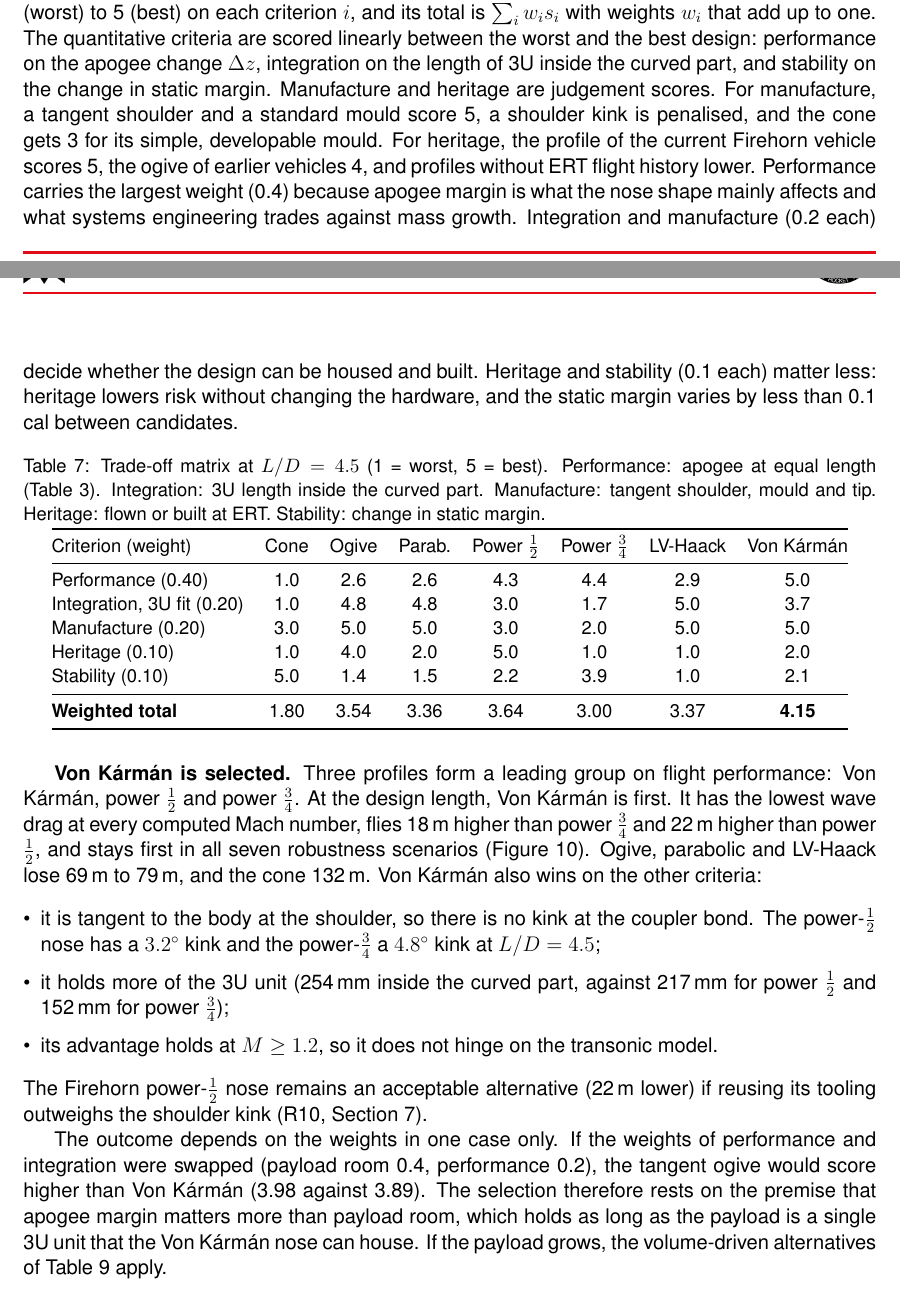
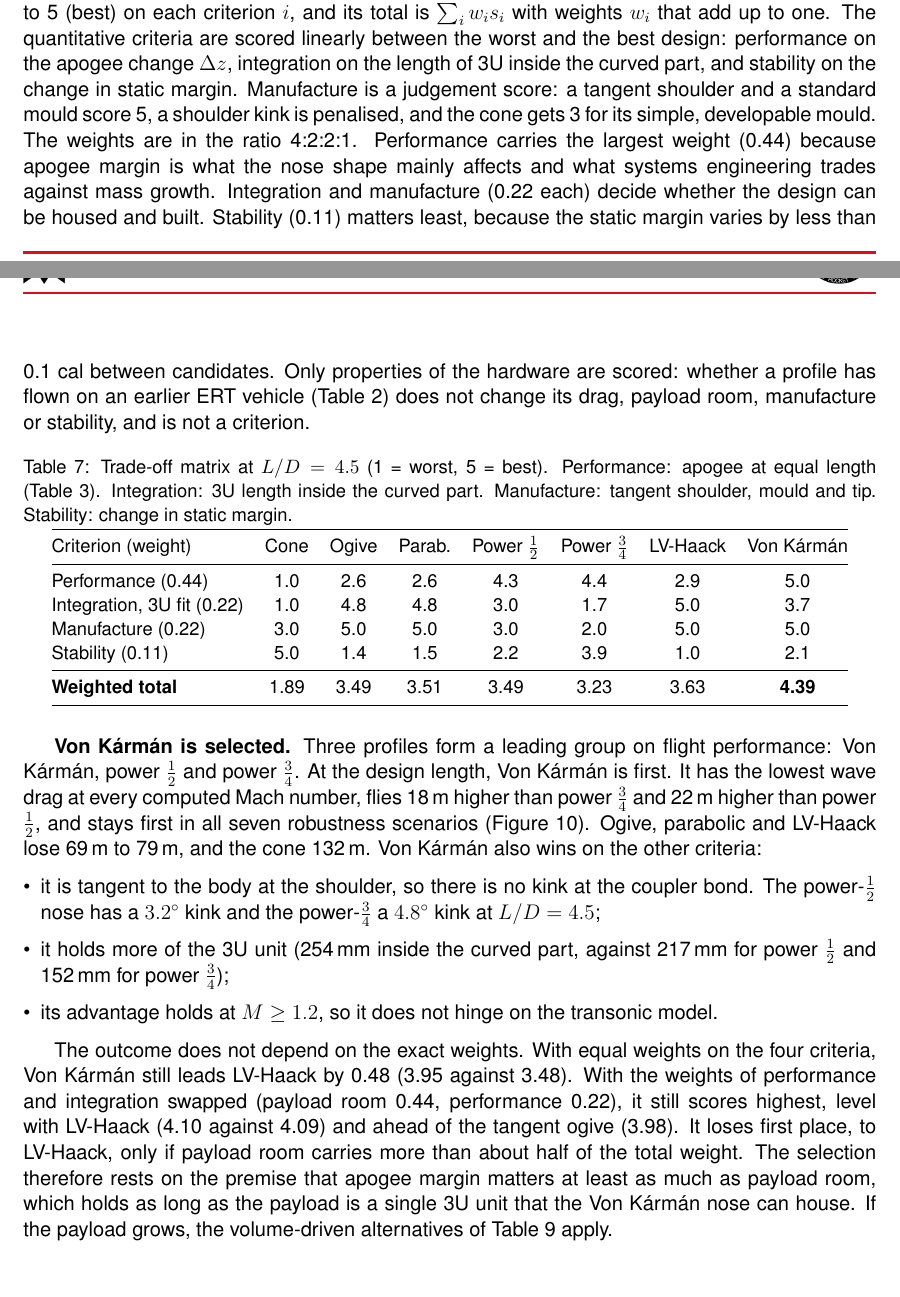
Before and after one commit to Landonowins/weisshorn-nose-cone, a LaTeX document (report/main.tex, which reads report/sections/06_selection.tex, report/sections/tab_matrix.tex): two parts of pages 29 and 30 of 38, joined at a grey line, cut so that both start at the same text. Compiled offline with pdfLaTeX.

Commit message:
Remove heritage from the decision matrix
Heritage (flown or built at ERT) is no longer a design criterion. The
matrix scores performance, integration, manufacture and stability with
relative weights 4:2:2:1 (normalised to 0.44/0.22/0.22/0.11).

- nosecone: drop trade_matrix.heritage; weights are relative and
  normalised (matrix_weights); validate non-negative weights
- configs/weisshorn.yaml: new weights, no heritage scores
- legacy make_tables.py and the design report updated the same way;
  report text, catalogue verdicts, R10 and the alternatives row no
  longer rely on heritage or tooling reuse
- user guide: trade_matrix parameters, step list, verification note
- tests/reference: regenerated tab_matrix.tex

New totals: Von Karman 4.39, LV-Haack 3.63, parabolic 3.51, ogive 3.49,
power 1/2 3.49, power 3/4 3.23, cone 1.89. verify_reference.py --figures:
all outputs identical (known differences unchanged).

```diff
--- a/report/sections/06_selection.tex
+++ b/report/sections/06_selection.tex
@@ -11,15 +11,15 @@ The matrix is a weighted-sum decision method. Each design receives a score $s_i$
 to 5 (best) on each criterion $i$, and its total is $\sum_i w_i s_i$ with weights $w_i$ that add
 up to one. The quantitative criteria are scored linearly between the worst and the best design:
 performance on the apogee change $\Delta z$, integration on the length of 3U inside the curved
-part, and stability on the change in static margin. Manufacture and heritage are judgement
-scores. For manufacture, a tangent shoulder and a standard mould score 5, a shoulder kink is
-penalised, and the cone gets 3 for its simple, developable mould. For heritage, the profile of the
-current Firehorn vehicle scores 5, the ogive of earlier vehicles 4, and profiles without ERT
-flight history lower. Performance carries the largest weight (0.4) because apogee margin is what
-the nose shape mainly affects and what systems engineering trades against mass growth.
-Integration and manufacture (0.2 each) decide whether the design can be housed and built.
-Heritage and stability (0.1 each) matter less: heritage lowers risk without changing the
-hardware, and the static margin varies by less than 0.1 cal between candidates.
+part, and stability on the change in static margin. Manufacture is a judgement score: a tangent
+shoulder and a standard mould score 5, a shoulder kink is penalised, and the cone gets 3 for its
+simple, developable mould. The weights are in the ratio 4:2:2:1. Performance carries the largest
+weight (0.44) because apogee margin is what the nose shape mainly affects and what systems
+engineering trades against mass growth. Integration and manufacture (0.22 each) decide whether
+the design can be housed and built. Stability (0.11) matters least, because the static margin
+varies by less than 0.1 cal between candidates. Only properties of the hardware are scored:
+whether a profile has flown on an earlier ERT vehicle (Table~\ref{tab:profiles}) does not change
+its drag, payload room, manufacture or stability, and is not a criterion.
 
 \input{sections/tab_matrix}
 
@@ -37,15 +37,15 @@ $L/D=4.5$;
 \SI{217}{mm} for power $\tfrac12$ and \SI{152}{mm} for power $\tfrac34$);
 \item its advantage holds at $M \geq 1.2$, so it does not hinge on the transonic model.
 \end{itemize}
-The Firehorn power-$\tfrac12$ nose remains an acceptable alternative (\SI{22}{m} lower) if
-reusing its tooling outweighs the shoulder kink (R10, Section~\ref{sec:recommendations}).
 
-The outcome depends on the weights in one case only. If the weights of performance and
-integration were swapped (payload room 0.4, performance 0.2), the tangent ogive would score
-higher than Von K\'arm\'an (3.98 against 3.89). The selection therefore rests on the premise that
-apogee margin matters more than payload room, which holds as long as the payload is a single 3U
-unit that the Von K\'arm\'an nose can house. If the payload grows, the volume-driven alternatives
-of Table~\ref{tab:alternatives} apply.
+The outcome does not depend on the exact weights. With equal weights on the four criteria,
+Von K\'arm\'an still leads LV-Haack by 0.48 (3.95 against 3.48). With the weights of performance
+and integration swapped (payload room 0.44, performance 0.22), it still scores highest, level
+with LV-Haack (4.10 against 4.09) and ahead of the tangent ogive (3.98). It loses first place,
+to LV-Haack, only if payload room carries more than about half of the total weight. The
+selection therefore rests on the premise that apogee margin matters at least as much as payload
+room, which holds as long as the payload is a single 3U unit that the Von K\'arm\'an nose can
+house. If the payload grows, the volume-driven alternatives of Table~\ref{tab:alternatives} apply.
 
 \subsection{Length}
 
--- a/report/sections/tab_matrix.tex
+++ b/report/sections/tab_matrix.tex
@@ -1,6 +1,6 @@
 \begin{table}[H]
 \centering
-\caption{Trade-off matrix at $L/D = 4.5$ (1 = worst, 5 = best). Performance: apogee at equal length (Table~\ref{tab:trade}). Integration: 3U length inside the curved part. Manufacture: tangent shoulder, mould and tip. Heritage: flown or built at ERT. Stability: change in static margin.}
+\caption{Trade-off matrix at $L/D = 4.5$ (1 = worst, 5 = best). Performance: apogee at equal length (Table~\ref{tab:trade}). Integration: 3U length inside the curved part. Manufacture: tangent shoulder, mould and tip. Stability: change in static margin.}
 \label{tab:matrix}
 \small
 \begin{adjustbox}{max width=\textwidth}
@@ -8,13 +8,12 @@
 \toprule
 Criterion (weight) & Cone & Ogive & Parab. & Power $\tfrac12$ & Power $\tfrac34$ & LV-Haack & Von K\'arm\'an \\
 \midrule
-Performance (0.40) & 1.0 & 2.6 & 2.6 & 4.3 & 4.4 & 2.9 & 5.0 \\
-Integration, 3U fit (0.20) & 1.0 & 4.8 & 4.8 & 3.0 & 1.7 & 5.0 & 3.7 \\
-Manufacture (0.20) & 3.0 & 5.0 & 5.0 & 3.0 & 2.0 & 5.0 & 5.0 \\
-Heritage (0.10) & 1.0 & 4.0 & 2.0 & 5.0 & 1.0 & 1.0 & 2.0 \\
-Stability (0.10) & 5.0 & 1.4 & 1.5 & 2.2 & 3.9 & 1.0 & 2.1 \\
+Performance (0.44) & 1.0 & 2.6 & 2.6 & 4.3 & 4.4 & 2.9 & 5.0 \\
+Integration, 3U fit (0.22) & 1.0 & 4.8 & 4.8 & 3.0 & 1.7 & 5.0 & 3.7 \\
+Manufacture (0.22) & 3.0 & 5.0 & 5.0 & 3.0 & 2.0 & 5.0 & 5.0 \\
+Stability (0.11) & 5.0 & 1.4 & 1.5 & 2.2 & 3.9 & 1.0 & 2.1 \\
 \midrule
-\textbf{Weighted total} & 1.80 & 3.54 & 3.36 & 3.64 & 3.00 & 3.37 & \textbf{4.15} \\
+\textbf{Weighted total} & 1.89 & 3.49 & 3.51 & 3.49 & 3.23 & 3.63 & \textbf{4.39} \\
 \bottomrule
 \end{tabular}
 \end{adjustbox}
```
Also changed, not shown: configs/weisshorn.yaml (+1 -2 lines), docs/user_guide/sections/04_parameters.tex (+7 -5 lines), docs/user_guide/sections/05_running.tex (+1 -1 lines), docs/user_guide/sections/08_appendix.tex (+3 -0 lines), docs/user_guide/sections/parameters_tables.tex (+1 -2 lines), report/sections/02_inputs.tex (+6 -6 lines), report/sections/03_options.tex (+1 -1 lines), report/sections/05b_catalogue.tex (+8 -7 lines), report/sections/06b_recommendations.tex (+1 -5 lines), report/sections/tab_matrix_rows.tex (deleted, +0 -7 lines), docs/user_guide/user_guide.pdf, 7 other files.
